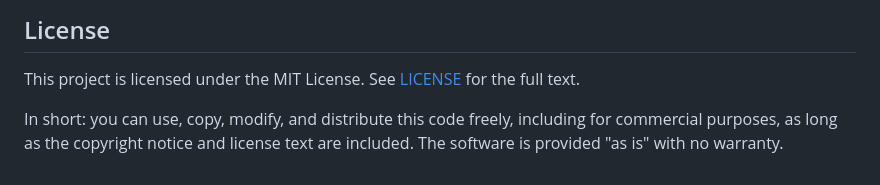
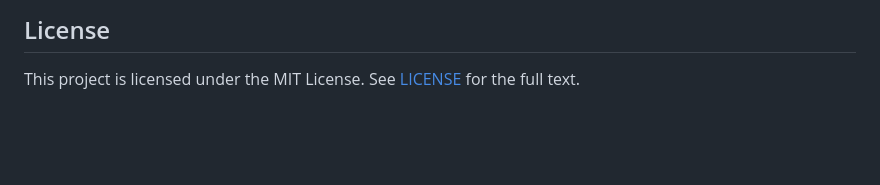
Before and after one commit to CrisSArenas/agentic-acquirer-screening-engine, a Markdown page: README.md, the part around the change. GitHub-like rendering; blank space fills up the shorter version.

Commit message:
Simplify

```diff
--- a/README.md
+++ b/README.md
@@ -497,5 +497,3 @@ This repository is a portfolio/demonstration project. If you'd like to extend it
 ## License
 
 This project is licensed under the MIT License. See [LICENSE](./LICENSE) for the full text.
-
-In short: you can use, copy, modify, and distribute this code freely, including for commercial purposes, as long as the copyright notice and license text are included. The software is provided "as is" with no warranty.
```
